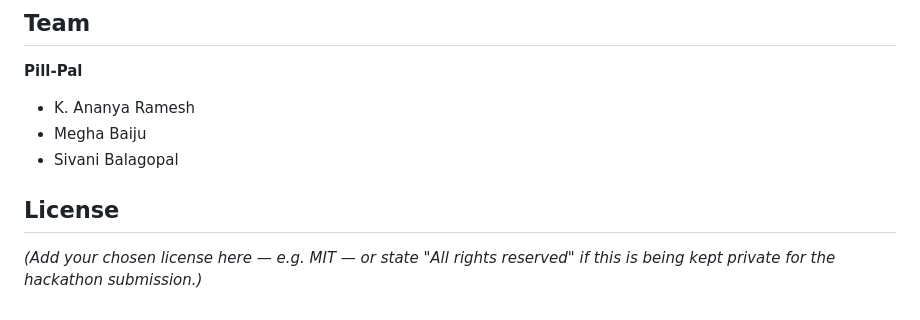
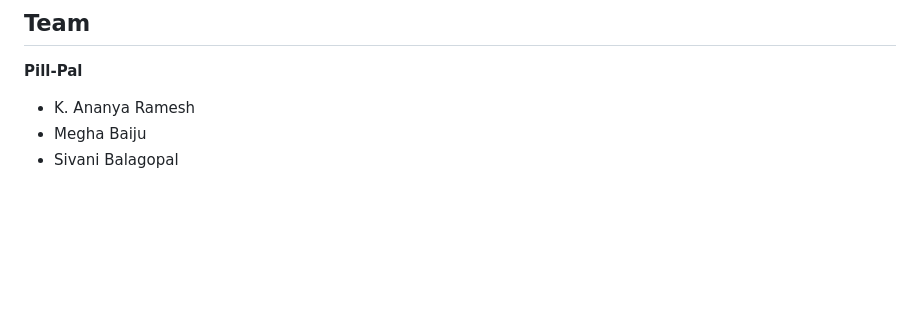
Before and after one commit to Ananya600/MediTrack, a Markdown page: Readme.md, the part around the change. GitHub-like rendering; blank space fills up the shorter version.

```diff
--- a/Readme.md
+++ b/Readme.md
@@ -202,8 +202,3 @@ finalized.
 - K. Ananya Ramesh
 - Megha Baiju
 - Sivani Balagopal
-
-## License
-
-*(Add your chosen license here — e.g. MIT — or state "All rights reserved"
-if this is being kept private for the hackathon submission.)*
```
